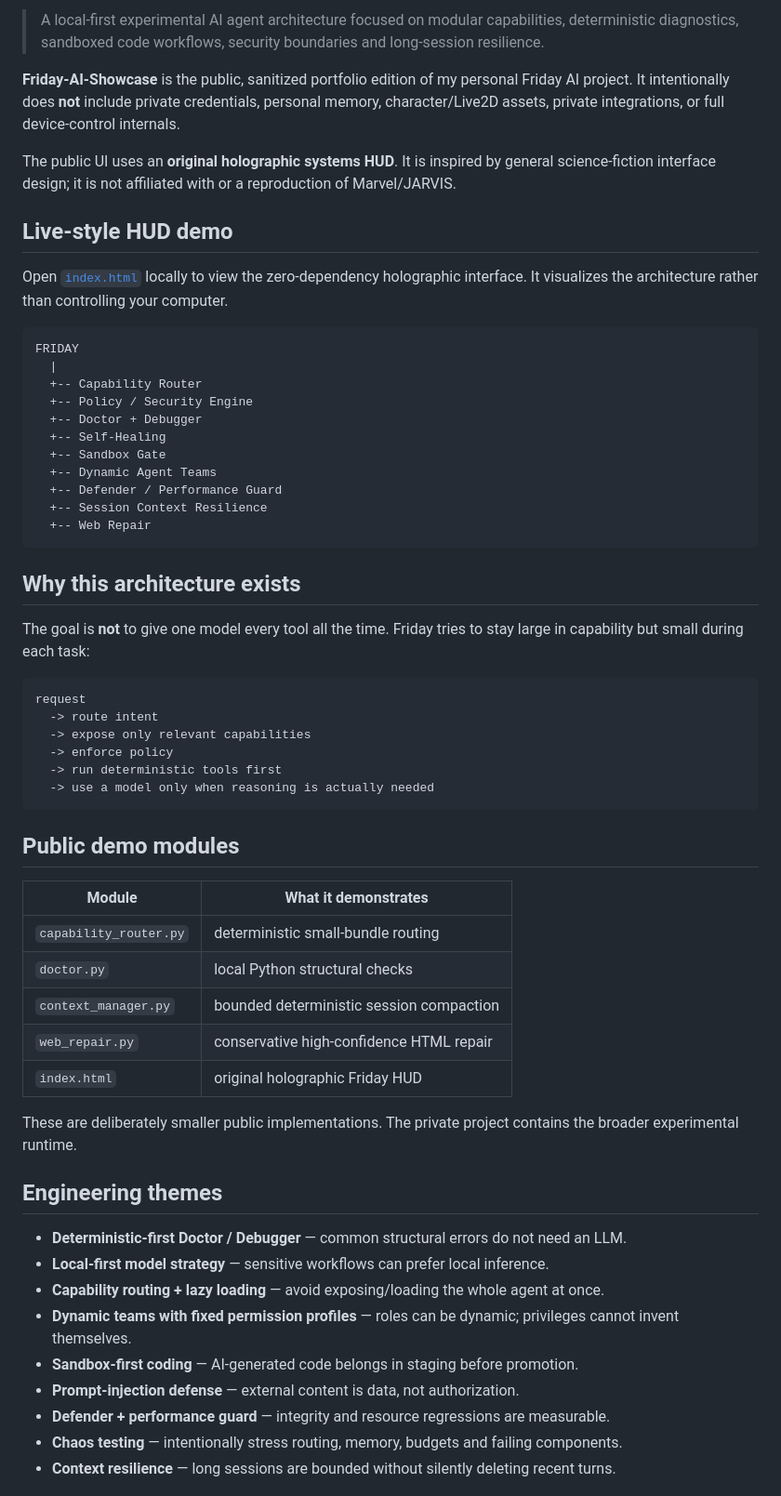
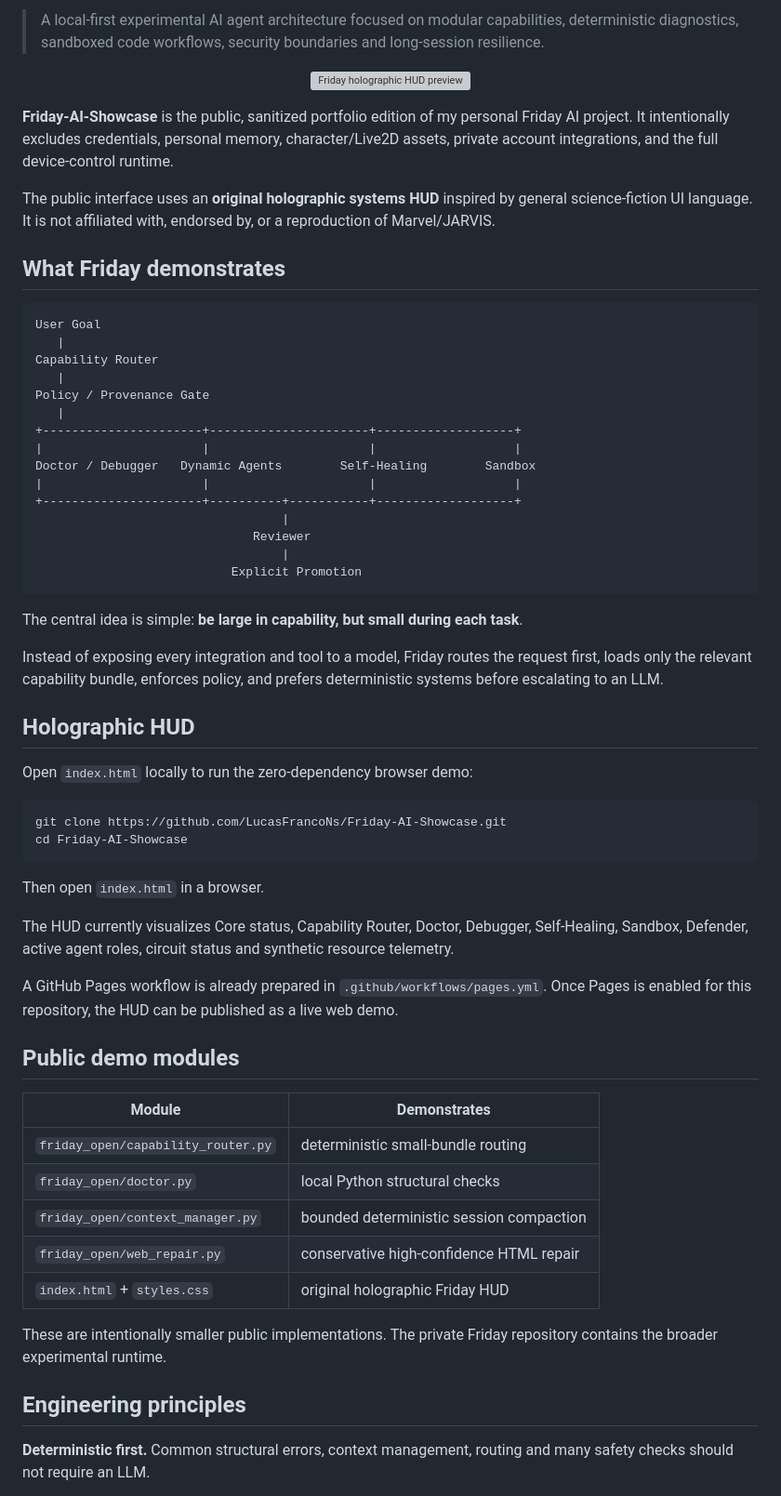
Before and after one commit to LucasFrancoNs/Friday-AI-Showcase, a Markdown page: README.md, the part around one of its changes. Shown at 93% size. GitHub-like rendering; grey boxes are pictures that could not be loaded.

Commit message:
docs: polish showcase README

````diff
--- a/README.md
+++ b/README.md
@@ -2,62 +8,66 @@
 
 > A local-first experimental AI agent architecture focused on modular capabilities, deterministic diagnostics, sandboxed code workflows, security boundaries and long-session resilience.
 
-**Friday-AI-Showcase** is the public, sanitized portfolio edition of my personal Friday AI project. It intentionally does **not** include private credentials, personal memory, character/Live2D assets, private integrations, or full device-control internals.
+<p align="center">
+  <img src="docs/hud-preview.svg" alt="Friday holographic HUD preview" width="100%">
+</p>
 
-The public UI uses an **original holographic systems HUD**. It is inspired by general science-fiction interface design; it is not affiliated with or a reproduction of Marvel/JARVIS.
+**Friday-AI-Showcase** is the public, sanitized portfolio edition of my personal Friday AI project. It intentionally excludes credentials, personal memory, character/Live2D assets, private account integrations, and the full device-control runtime.
 
-## Live-style HUD demo
+The public interface uses an **original holographic systems HUD** inspired by general science-fiction UI language. It is not affiliated with, endorsed by, or a reproduction of Marvel/JARVIS.
 
-Open [`index.html`](index.html) locally to view the zero-dependency holographic interface. It visualizes the architecture rather than controlling your computer.
+## What Friday demonstrates
 
 ```text
-FRIDAY
-  |
-  +-- Capability Router
-  +-- Policy / Security Engine
-  +-- Doctor + Debugger
-  +-- Self-Healing
-  +-- Sandbox Gate
-  +-- Dynamic Agent Teams
-  +-- Defender / Performance Guard
-  +-- Session Context Resilience
-  +-- Web Repair
+User Goal
+   |
+Capability Router
+   |
+Policy / Provenance Gate
+   |
++----------------------+----------------------+-------------------+
+|                      |                      |                   |
+Doctor / Debugger   Dynamic Agents        Self-Healing        Sandbox
+|                      |                      |                   |
++----------------------+----------+-----------+-------------------+
+                                  |
+                              Reviewer
+                                  |
+                           Explicit Promotion
 ```
 
-## Why this architecture exists
+The central idea is simple: **be large in capability, but small during each task**.
 
-The goal is **not** to give one model every tool all the time. Friday tries to stay large in capability but small during each task:
+Instead of exposing every integration and tool to a model, Friday routes the request first, loads only the relevant capability bundle, enforces policy, and prefers deterministic systems before escalating to an LLM.
 
-```text
-request
-  -> route intent
-  -> expose only relevant capabilities
-  -> enforce policy
-  -> run deterministic tools first
-  -> use a model only when reasoning is actually needed
+## Holographic HUD
+
+Open `index.html` locally to run the zero-dependency browser demo:
+
+```bash
+git clone https://github.com/LucasFrancoNs/Friday-AI-Showcase.git
+cd Friday-AI-Showcase
 ```
+
+Then open `index.html` in a browser.
+
+The HUD currently visualizes Core status, Capability Router, Doctor, Debugger, Self-Healing, Sandbox, Defender, active agent roles, circuit status and synthetic resource telemetry.
+
+A GitHub Pages workflow is already prepared in `.github/workflows/pages.yml`. Once Pages is enabled for this repository, the HUD can be published as a live web demo.
 
 ## Public demo modules
 
-| Module | What it demonstrates |
+| Module | Demonstrates |
 |---|---|
-| `capability_router.py` | deterministic small-bundle routing |
-| `doctor.py` | local Python structural checks |
-| `context_manager.py` | bounded deterministic session compaction |
-| `web_repair.py` | conservative high-confidence HTML repair |
-| `index.html` | original holographic Friday HUD |
+| `friday_open/capability_router.py` | deterministic small-bundle routing |
+| `friday_open/doctor.py` | local Python structural checks |
+| `friday_open/context_manager.py` | bounded deterministic session compaction |
+| `friday_open/web_repair.py` | conservative high-confidence HTML repair |
+| `index.html` + `styles.css` | original holographic Friday HUD |
 
-These are deliberately smaller public implementations. The private project contains the broader experimental runtime.
+These are intentionally smaller public implementations. The private Friday repository contains the broader experimental runtime.
 
-## Engineering themes
+## Engineering principles
 
-- **Deterministic-first Doctor / Debugger** — common structural errors do not need an LLM.
-- **Local-first model strategy** — sensitive workflows can prefer local inference.
-- **Capability routing + lazy loading** — avoid exposing/loading the whole agent at once.
-- **Dynamic teams with fixed permission profiles** — roles can be dynamic; privileges cannot invent themselves.
-- **Sandbox-first coding** — AI-generated code belongs in staging before promotion.
-- **Prompt-injection defense** — external content is data, not authorization.
-- **Defender + performance guard** — integrity and resource regressions are measurable.
-- **Chaos testing** — intentionally stress routing, memory, budgets and failing components.
-- **Context resilience** — long sessions are bounded without silently deleting recent turns.
+**Deterministic first.** Common structural errors, context management, routing and many safety checks should not require an LLM.
 
````
Also changed, not shown: other parts of README.md (+35 -15 lines).
